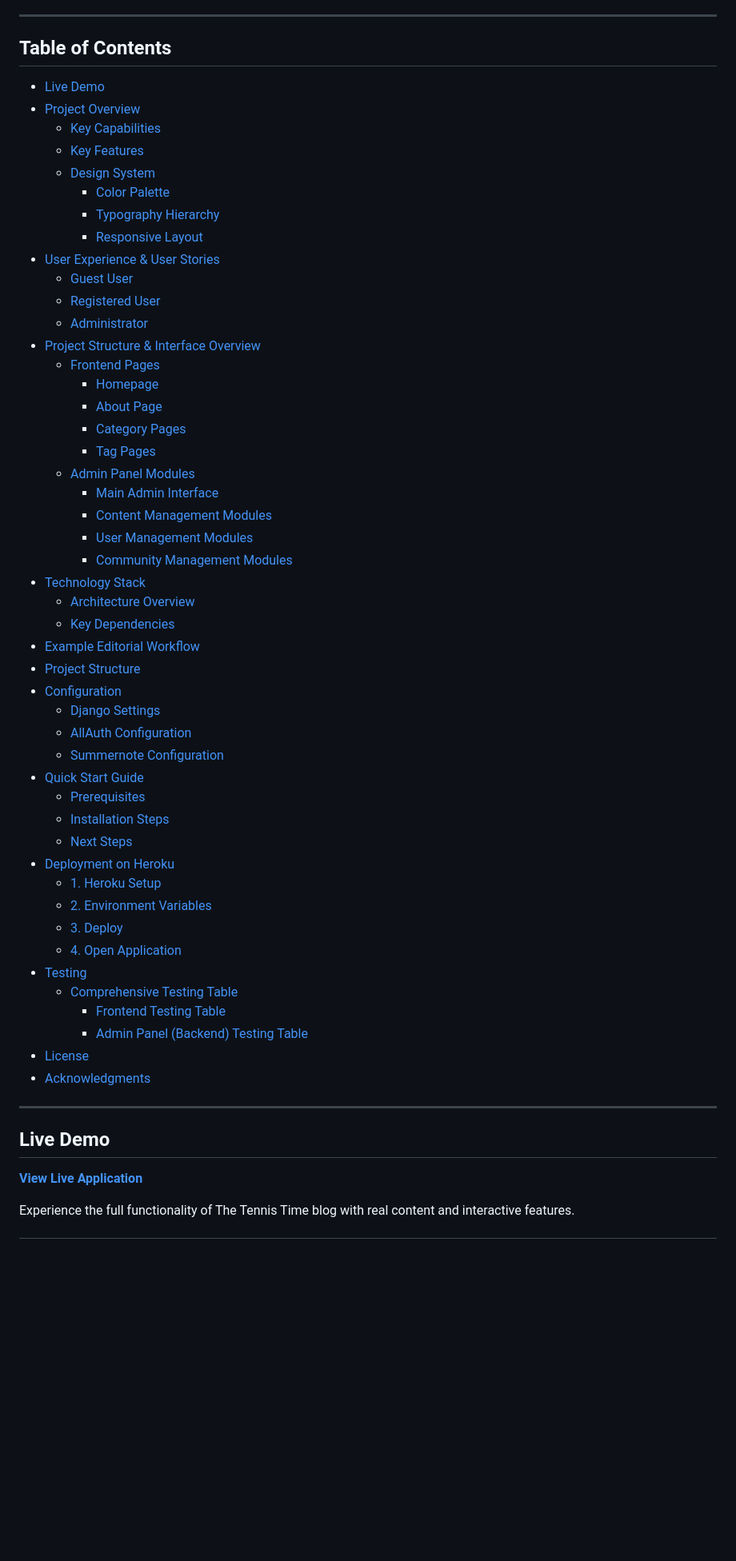
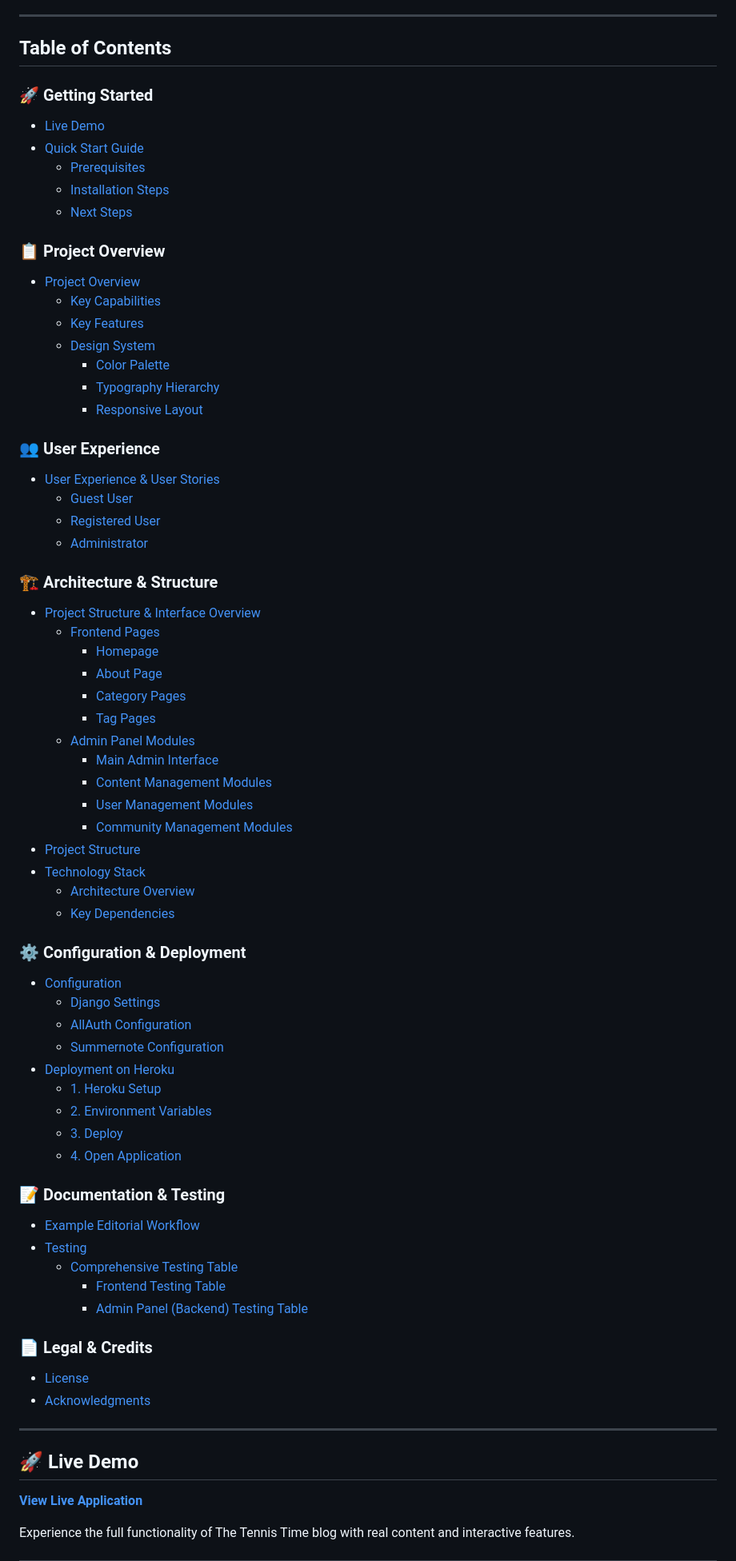
Before and after one commit to fabioeloche/blogs, a Markdown page: README.md, the part around one of its changes. Shown at 80% size. Drawn GitHub-style; blank space fills up the shorter version.

Commit message:
Improve README indentation and hierarchy with better organization and emojis

```diff
--- a/README.md
+++ b/README.md
@@ -12,7 +12,14 @@
 
 ## Table of Contents
 
+### 🚀 Getting Started
 - [Live Demo](#live-demo)
+- [Quick Start Guide](#quick-start-guide)
+  - [Prerequisites](#prerequisites)
+  - [Installation Steps](#installation-steps)
+  - [Next Steps](#next-steps)
+
+### 📋 Project Overview
 - [Project Overview](#project-overview)
   - [Key Capabilities](#key-capabilities)
   - [Key Features](#key-features)
@@ -20,10 +27,14 @@
     - [Color Palette](#color-palette)
     - [Typography Hierarchy](#typography-hierarchy)
     - [Responsive Layout](#responsive-layout)
+
+### 👥 User Experience
 - [User Experience & User Stories](#user-experience--user-stories)
   - [Guest User](#guest-user)
   - [Registered User](#registered-user)
   - [Administrator](#administrator)
+
+### 🏗️ Architecture & Structure
 - [Project Structure & Interface Overview](#project-structure--interface-overview)
   - [Frontend Pages](#frontend-pages)
     - [Homepage](#homepage)
@@ -35,34 +46,36 @@
     - [Content Management Modules](#content-management-modules)
     - [User Management Modules](#user-management-modules)
     - [Community Management Modules](#community-management-modules)
+- [Project Structure](#project-structure)
 - [Technology Stack](#technology-stack)
   - [Architecture Overview](#architecture-overview)
   - [Key Dependencies](#key-dependencies)
-- [Example Editorial Workflow](#example-editorial-workflow)
-- [Project Structure](#project-structure)
+
+### ⚙️ Configuration & Deployment
 - [Configuration](#configuration)
   - [Django Settings](#django-settings)
   - [AllAuth Configuration](#allauth-configuration)
   - [Summernote Configuration](#summernote-configuration)
-- [Quick Start Guide](#quick-start-guide)
-  - [Prerequisites](#prerequisites)
-  - [Installation Steps](#installation-steps)
-  - [Next Steps](#next-steps)
 - [Deployment on Heroku](#deployment-on-heroku)
   - [1. Heroku Setup](#1-heroku-setup)
   - [2. Environment Variables](#2-environment-variables)
   - [3. Deploy](#3-deploy)
   - [4. Open Application](#4-open-application)
+
+### 📝 Documentation & Testing
+- [Example Editorial Workflow](#example-editorial-workflow)
 - [Testing](#testing)
   - [Comprehensive Testing Table](#comprehensive-testing-table--frontend--admin-modules)
     - [Frontend Testing Table](#frontend-testing-table)
     - [Admin Panel (Backend) Testing Table](#admin-panel-backend-testing-table)
+
+### 📄 Legal & Credits
 - [License](#license)
 - [Acknowledgments](#acknowledgments)
 
 ---
 
-## Live Demo
+## 🚀 Live Demo
 
 **[View Live Application](https://blog-djanago-2acbfce559e4.herokuapp.com)**
 
```
Also changed, not shown: other parts of README.md (+8 -10 lines).
